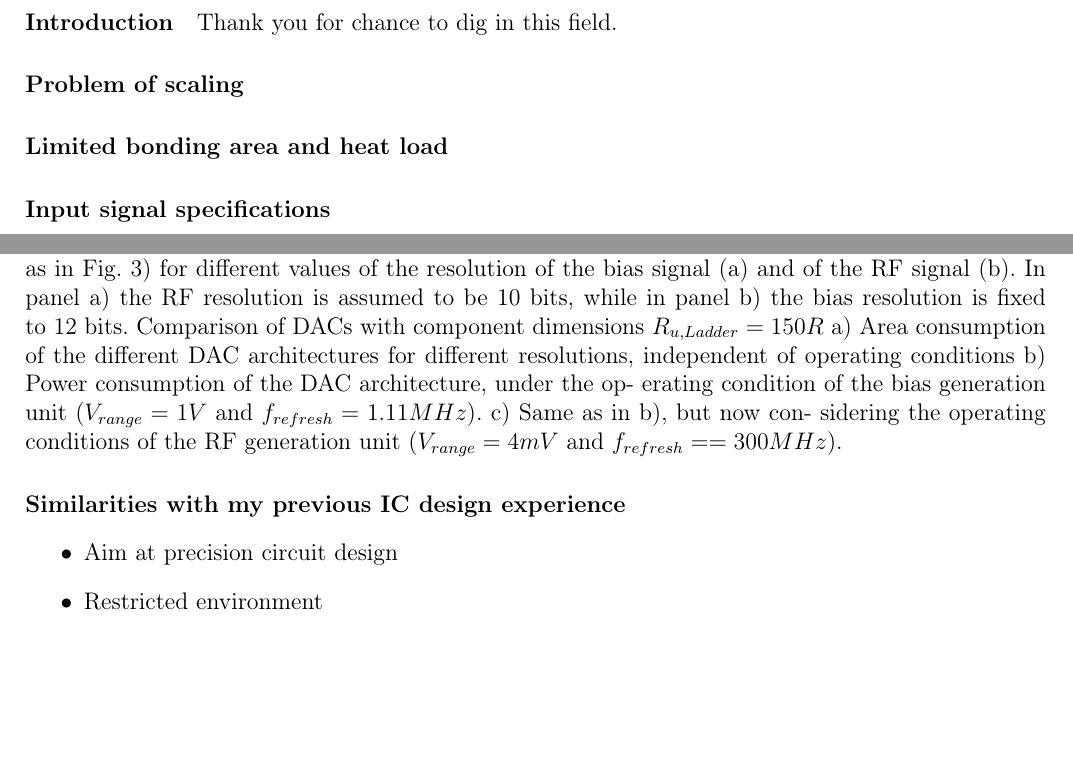
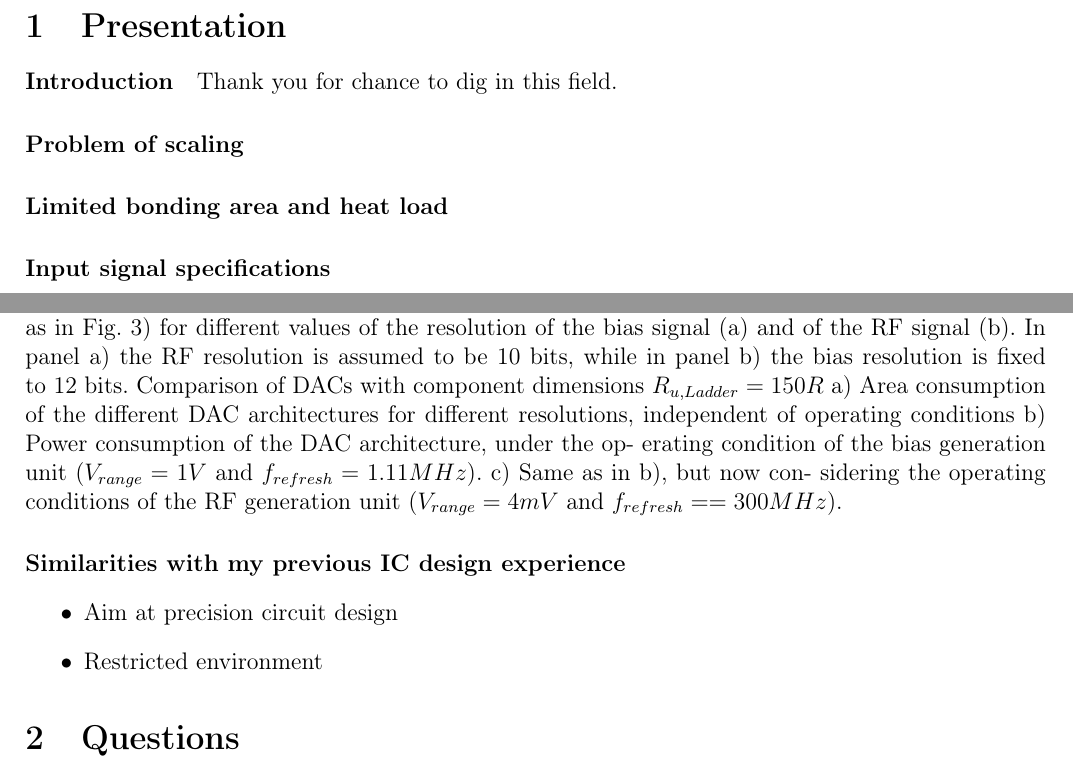
Before and after one commit to mikprin/ZEA_presentation_tips, a LaTeX document (ZEA_presentation_tips.tex): two parts of the page, joined at a grey line, cut at the place of the change, the shorter picture padded with empty space. Compiled offline with pdfLaTeX.

Commit message:
Сб 11 дек 2021 14:52:00 MSK

```diff
--- a/ZEA_presentation_tips.tex
+++ b/ZEA_presentation_tips.tex
@@ -46,6 +46,8 @@
 
 \begin{document} % начало документа
 %\maketitle
+
+\section{Presentation}
 \paragraph{Introduction}
 Thank you for chance to dig in this field.
 
@@ -96,4 +98,6 @@ sidering the operating conditions of the RF generation unit
     \item Restricted environment
 \end{itemize}
 
+\section{Questions}
+
 \end{document}
```
